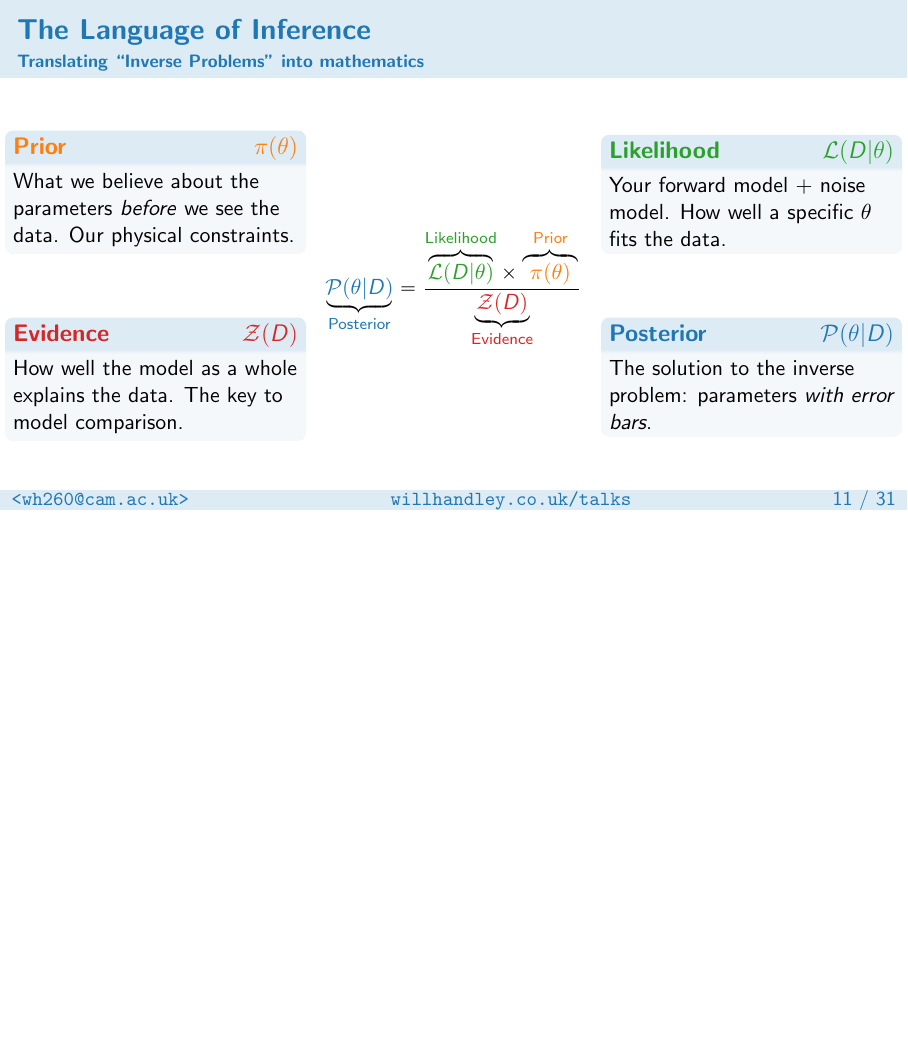
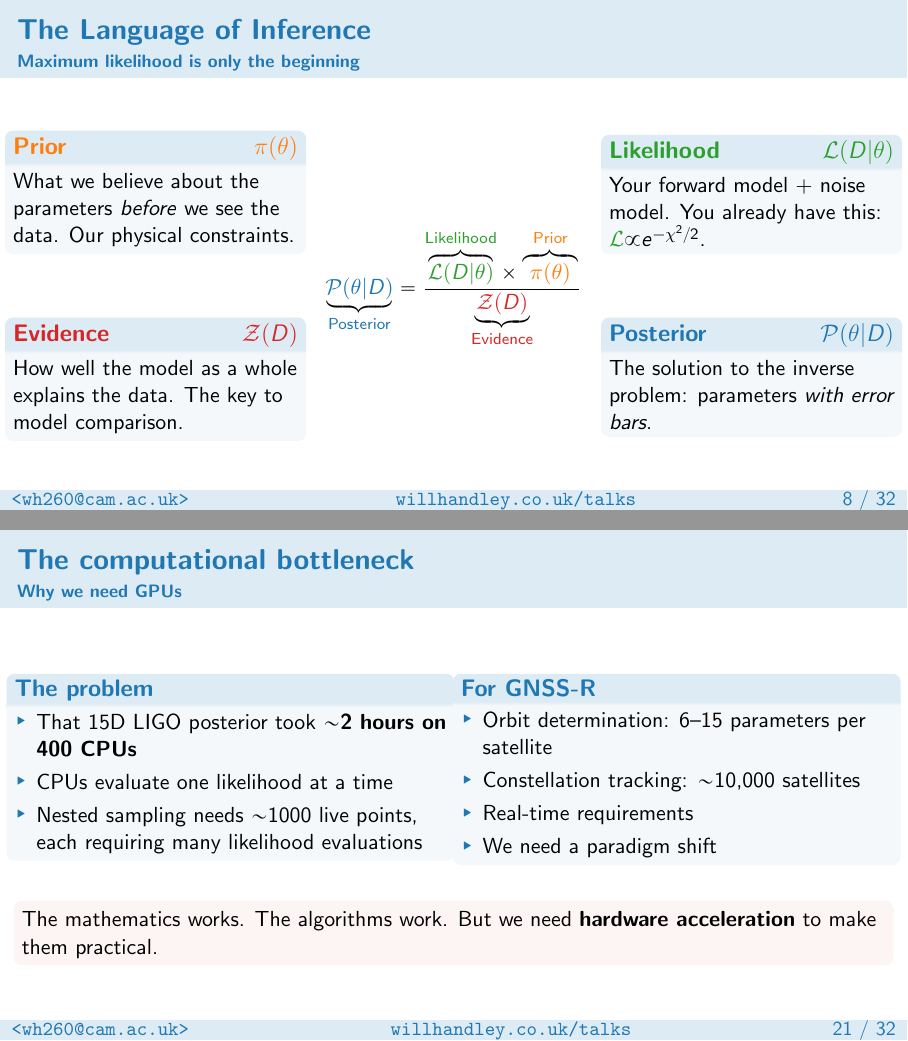
Before and after one commit to williamjameshandley/talks, LaTeX slides (will_handley.tex): page 12 of 86 before the commit and pages 9 and 48 of 87 after it, the two joined at a grey line, the shorter picture padded with empty space. Compiled offline with pdfLaTeX.

Commit message:
Restructure flow: Bayes after likelihood, bottleneck bridge to GPUs
Move Bayes' theorem to immediately after maximum likelihood ("you
already have the likelihood"), before showing parameter estimation
and model comparison results. Add computational bottleneck slide
between LIGO and JAX to motivate the GPU section.

Co-Authored-By: Claude Opus 4.6 (1M context) <noreply@anthropic.com>

```diff
--- a/will_handley.tex
+++ b/will_handley.tex
@@ -176,6 +176,32 @@
     \end{alertblock}
 \end{frame}
 
+% --- Bayes' Theorem ---
+\begin{frame}
+    \frametitle{The Language of Inference}
+    \framesubtitle{Maximum likelihood is only the beginning}
+    \begin{columns}
+        \column{0.33\textwidth}
+            \begin{block}{\C[1]{Prior}\hfill $\C[1]{\pi(\theta)}$}
+                What we believe about the parameters \textit{before} we see the data. Our physical constraints.
+            \end{block}
+        \vspace{2em}
+        \begin{block}{\C[3]{Evidence}\hfill $\C[3]{\mathcal{Z}(D)}$}
+            How well the model as a whole explains the data. The key to model comparison.
+        \end{block}
+        \column{0.33\textwidth}
+\[\underbrace{\C[0]{\mathcal{P}(\theta|D)}}_{\C[0]{\text{Posterior}}} = \frac{\overbrace{\C[2]{\mathcal{L}(D|\theta)}}^{\C[2]{\text{Likelihood}}} \times \overbrace{\C[1]{\pi(\theta)}}^{\C[1]{\text{Prior}}}}{\underbrace{\C[3]{\mathcal{Z}(D)}}_{\C[3]{\text{Evidence}}}}\]
+        \column{0.33\textwidth}
+            \begin{block}{\C[2]{Likelihood}\hfill $\C[2]{\mathcal{L}(D|\theta)}$}
+                Your forward model + noise model. You already have this: $\C[2]{\mathcal{L}} \propto e^{-\chi^2/2}$.
+            \end{block}
+        \vspace{2em}
+        \begin{block}{\C[0]{Posterior}\hfill $\C[0]{\mathcal{P}(\theta|D)}$}
+            The solution to the inverse problem: parameters \textit{with error bars}.
+        \end{block}
+    \end{columns}
+\end{frame}
+
 % --- Parameter Estimation ---
 \begin{frame}
     \frametitle{Parameter estimation}
@@ -220,32 +246,6 @@
         \end{itemize}
         \column{0.5\textwidth}
         \includegraphics[width=\textwidth]{figures/evidences_lin.pdf}
-    \end{columns}
-\end{frame}
-
-% --- Bayes' Theorem ---
-\begin{frame}
-    \frametitle{The Language of Inference}
-    \framesubtitle{Translating ``Inverse Problems'' into mathematics}
-    \begin{columns}
-        \column{0.33\textwidth}
-            \begin{block}{\C[1]{Prior}\hfill $\C[1]{\pi(\theta)}$}
-                What we believe about the parameters \textit{before} we see the data. Our physical constraints.
-            \end{block}
-        \vspace{2em}
-        \begin{block}{\C[3]{Evidence}\hfill $\C[3]{\mathcal{Z}(D)}$}
-            How well the model as a whole explains the data. The key to model comparison.
-        \end{block}
-        \column{0.33\textwidth}
-\[\underbrace{\C[0]{\mathcal{P}(\theta|D)}}_{\C[0]{\text{Posterior}}} = \frac{\overbrace{\C[2]{\mathcal{L}(D|\theta)}}^{\C[2]{\text{Likelihood}}} \times \overbrace{\C[1]{\pi(\theta)}}^{\C[1]{\text{Prior}}}}{\underbrace{\C[3]{\mathcal{Z}(D)}}_{\C[3]{\text{Evidence}}}}\]
-        \column{0.33\textwidth}
-            \begin{block}{\C[2]{Likelihood}\hfill $\C[2]{\mathcal{L}(D|\theta)}$}
-                Your forward model + noise model. How well a specific $\theta$ fits the data.
-            \end{block}
-        \vspace{2em}
-        \begin{block}{\C[0]{Posterior}\hfill $\C[0]{\mathcal{P}(\theta|D)}$}
-            The solution to the inverse problem: parameters \textit{with error bars}.
-        \end{block}
     \end{columns}
 \end{frame}
 
@@ -486,8 +486,37 @@
     \end{block}
 \end{frame}
 
+% --- The Computational Bottleneck ---
+\begin{frame}
+    \frametitle{The computational bottleneck}
+    \framesubtitle{Why we need GPUs}
+    \begin{columns}[T]
+        \column{0.5\textwidth}
+        \begin{block}{The problem}
+            \begin{itemize}
+                \item That 15D LIGO posterior took \textbf{$\sim$2 hours on 400 CPUs}
+                \item CPUs evaluate one likelihood at a time
+                \item Nested sampling needs $\sim$1000 live points, each requiring many likelihood evaluations
+            \end{itemize}
+        \end{block}
+        \column{0.5\textwidth}
+        \begin{block}{For GNSS-R}
+            \begin{itemize}
+                \item Orbit determination: 6--15 parameters per satellite
+                \item Constellation tracking: $\sim$10,000 satellites
+                \item Real-time requirements
+                \item We need a paradigm shift
+            \end{itemize}
+        \end{block}
+    \end{columns}
+    \vspace{1em}
+    \begin{alertblock}{}
+        The mathematics works. The algorithms work. But we need \textbf{hardware acceleration} to make them practical.
+    \end{alertblock}
+\end{frame}
+
 % =========================================================================
-% PART 2: GPU-ACCELERATED NESTED SAMPLING (~20 min)
+% PART 2: GPU-ACCELERATED NESTED SAMPLING
 % =========================================================================
 
 % --- JAX's Two Capabilities ---
```
